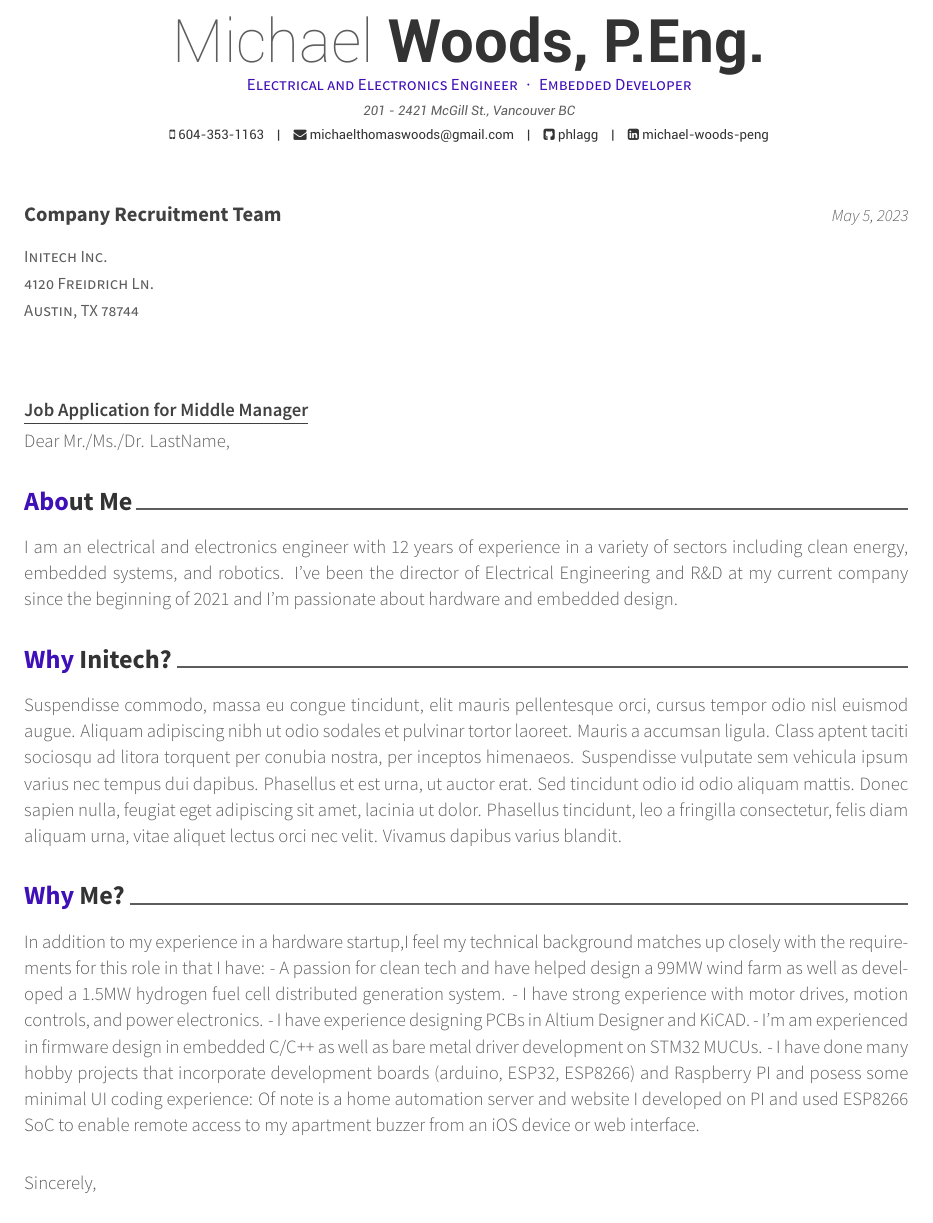
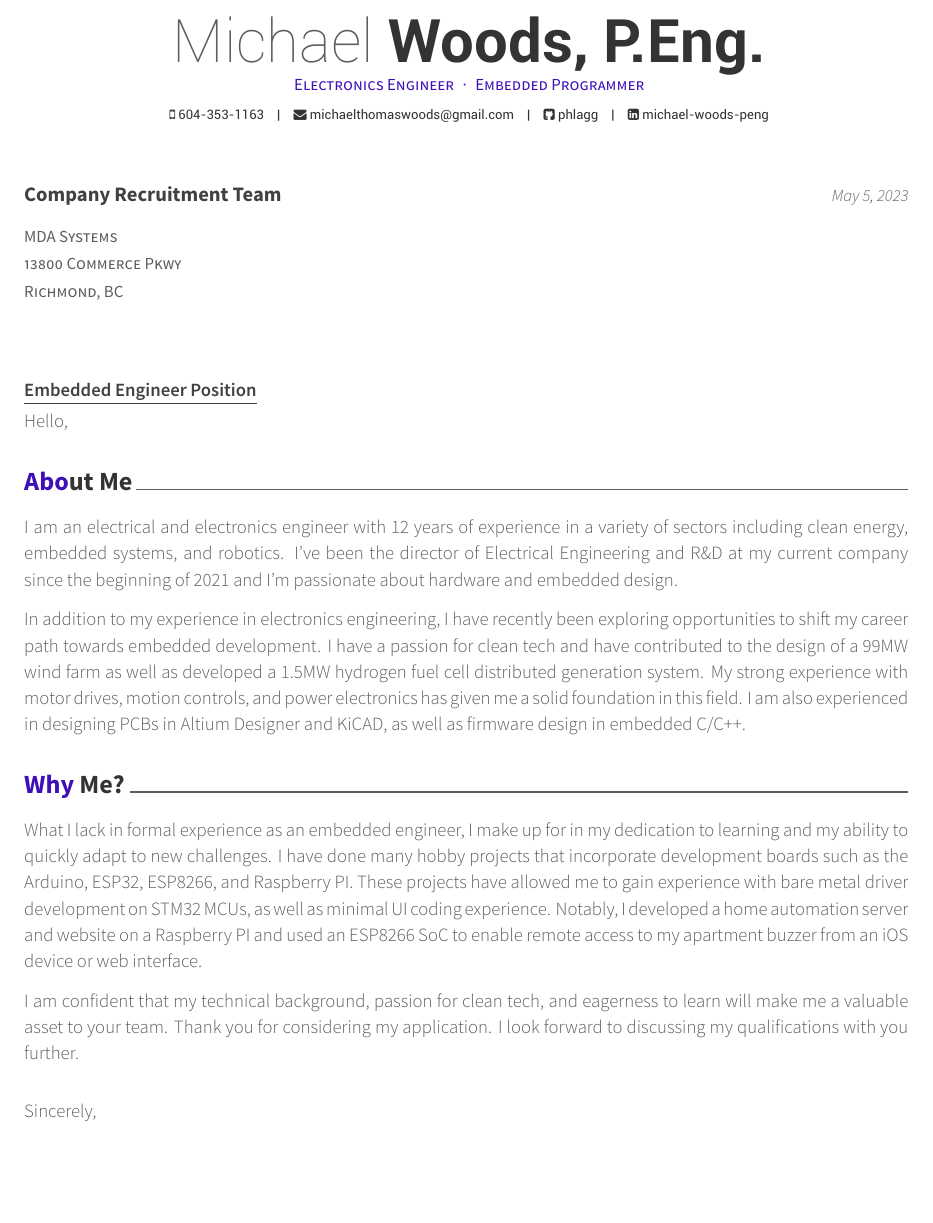
Before and after one commit to phlagg/michael-woods-resume, a LaTeX CV (cover_letter.tex): part of page 1 of 2 before the commit and part of the page after it, cut so that both start at the same text, the shorter picture padded with empty space. Compiled offline with XeLaTeX.

Commit message:
May Update

```diff
--- a/cover_letter.tex
+++ b/cover_letter.tex
@@ -50,7 +50,7 @@
 %----------------------------------------------------------------------------------------
 
 \name{Michael}{Woods, P.Eng.}
-\address{201 - 2421 McGill St., Vancouver BC}
+% \address{201 - 2421 McGill St., Vancouver BC}
 \mobile{604-353-1163}
 
 \email{michaelthomaswoods@gmail.com}
@@ -65,19 +65,19 @@
 %\xing{xing name}
 %\extrainfo{test} % Other text you want to include on this line
 
-\position{Electrical and Electronics Engineer{\enskip\cdotp\enskip}Embedded Developer} % Your expertise/fields
+\position{Electronics Engineer{\enskip\cdotp\enskip}Embedded Programmer} % Your expertise/fields
 %----------------------------------------------------------------------------------------
 %	RECIPIENT/POSITION/LETTER INFORMATION
 %	All of the below lines must be filled out
 %----------------------------------------------------------------------------------------
 
-\recipient{Company Recruitment Team}{Initech Inc.\\4120 Freidrich Ln.\\Austin, TX 78744} % The company being applied to
+\recipient{Company Recruitment Team}{MDA Systems\\13800 Commerce Pkwy\\Richmond, BC} % The company being applied to
 
 \letterdate{\today} % The date on the letter, default is the date of compilation
 
-\lettertitle{Job Application for Middle Manager} % The title of the letter
+\lettertitle{Embedded Engineer Position} % The title of the letter
 
-\letteropening{Dear Mr./Ms./Dr. LastName,} % How the letter is opened
+\letteropening{Hello,} % How the letter is opened
 
 \letterclosing{Sincerely,} % How the letter is closed
 
@@ -105,22 +105,27 @@
 
     I am an electrical and electronics engineer with 12 years of experience in a variety of sectors including clean energy, embedded systems, and robotics. I've been the director of Electrical Engineering and R\&D at my current company since the beginning of 2021 and I'm passionate about hardware and embedded design.
 
-    %------------------------------------------------
-
-    \lettersection{Why Initech?}
-
-    Suspendisse commodo, massa eu congue tincidunt, elit mauris pellentesque orci, cursus tempor odio nisl euismod augue. Aliquam adipiscing nibh ut odio sodales et pulvinar tortor laoreet. Mauris a accumsan ligula. Class aptent taciti sociosqu ad litora torquent per conubia nostra, per inceptos himenaeos. Suspendisse vulputate sem vehicula ipsum varius nec tempus dui dapibus. Phasellus et est urna, ut auctor erat. Sed tincidunt odio id odio aliquam mattis. Donec sapien nulla, feugiat eget adipiscing sit amet, lacinia ut dolor. Phasellus tincidunt, leo a fringilla consectetur, felis diam aliquam urna, vitae aliquet lectus orci nec velit. Vivamus dapibus varius blandit.
+    In addition to my experience in electronics engineering, I have recently been exploring opportunities to shift my career path towards embedded development. I have a passion for clean tech and have contributed to the design of a 99MW wind farm as well as developed a 1.5MW hydrogen fuel cell distributed generation system. My strong experience with motor drives, motion controls, and power electronics has given me a solid foundation in this field. I am also experienced in designing PCBs in Altium Designer and KiCAD, as well as firmware design in embedded C/C++.
 
     %------------------------------------------------
 
+    % \lettersection{Why Initech?}
+
+    % Suspendisse commodo, massa eu congue tincidunt, elit mauris pellentesque orci, cursus tempor odio nisl euismod augue. Aliquam adipiscing nibh ut odio sodales et pulvinar tortor laoreet. Mauris a accumsan ligula. Class aptent taciti sociosqu ad litora torquent per conubia nostra, per inceptos himenaeos. Suspendisse vulputate sem vehicula ipsum varius nec tempus dui dapibus. Phasellus et est urna, ut auctor erat. Sed tincidunt odio id odio aliquam mattis. Donec sapien nulla, feugiat eget adipiscing sit amet, lacinia ut dolor. Phasellus tincidunt, leo a fringilla consectetur, felis diam aliquam urna, vitae aliquet lectus orci nec velit. Vivamus dapibus varius blandit.
+
+    % %------------------------------------------------
+
     \lettersection{Why Me?}
 
-    In addition to my experience in a hardware startup,I feel my technical background matches up closely with the requirements for this role in that I have:
-    - A passion for clean tech and have helped design a 99MW wind farm as well as developed a 1.5MW hydrogen fuel cell distributed generation system.
-    - I have strong experience with motor drives, motion controls, and power electronics.
-    - I have experience designing PCBs in Altium Designer and KiCAD.
-    - I'm am experienced in firmware design in embedded C/C++ as well as bare metal driver development on STM32 MUCUs.
-    - I have done many hobby projects that incorporate development boards (arduino, ESP32, ESP8266) and Raspberry PI and posess some minimal UI coding experience: Of note is a home automation server and website I developed on PI and used ESP8266 SoC to enable remote access to my apartment buzzer from an iOS device or web interface.
+    % In addition to my experience in a hardware startup,I feel my technical background matches up closely with the requirements for this role in that I have:
+    % - A passion for clean tech and have helped design a 99MW wind farm as well as developed a 1.5MW hydrogen fuel cell distributed generation system.
+    % - I have strong experience with motor drives, motion controls, and power electronics.
+    % - I have experience designing PCBs in Altium Designer and KiCAD.
+    % - I'm am experienced in firmware design in embedded C/C++ as well as bare metal driver development on STM32 MUCUs.
+    % - I have done many hobby projects that incorporate development boards (arduino, ESP32, ESP8266) and Raspberry PI and posess some minimal UI coding experience: Of note is a home automation server and website I developed on PI and used ESP8266 SoC to enable remote access to my apartment buzzer from an iOS device or web interface.
+    What I lack in formal experience as an embedded engineer, I make up for in my dedication to learning and my ability to quickly adapt to new challenges. I have done many hobby projects that incorporate development boards such as the Arduino, ESP32, ESP8266, and Raspberry PI. These projects have allowed me to gain experience with bare metal driver development on STM32 MCUs, as well as minimal UI coding experience. Notably, I developed a home automation server and website on a Raspberry PI and used an ESP8266 SoC to enable remote access to my apartment buzzer from an iOS device or web interface.
+
+    I am confident that my technical background, passion for clean tech, and eagerness to learn will make me a valuable asset to your team. Thank you for considering my application. I look forward to discussing my qualifications with you further.
 
     %------------------------------------------------
 
```
Also changed, not shown: cv-sections/experience.tex (+3 -1 lines), Michael_Woods_Resume_Apr.pdf (deleted), Michael_Woods_Resume_May.pdf (added), cover_letter.pdf (added), resume_cv.pdf (added), 2 other files.
